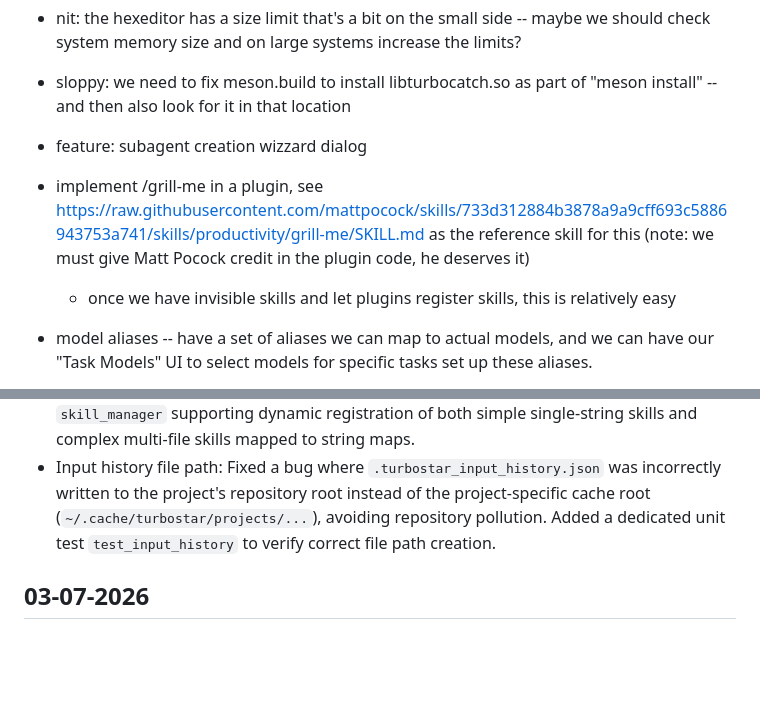
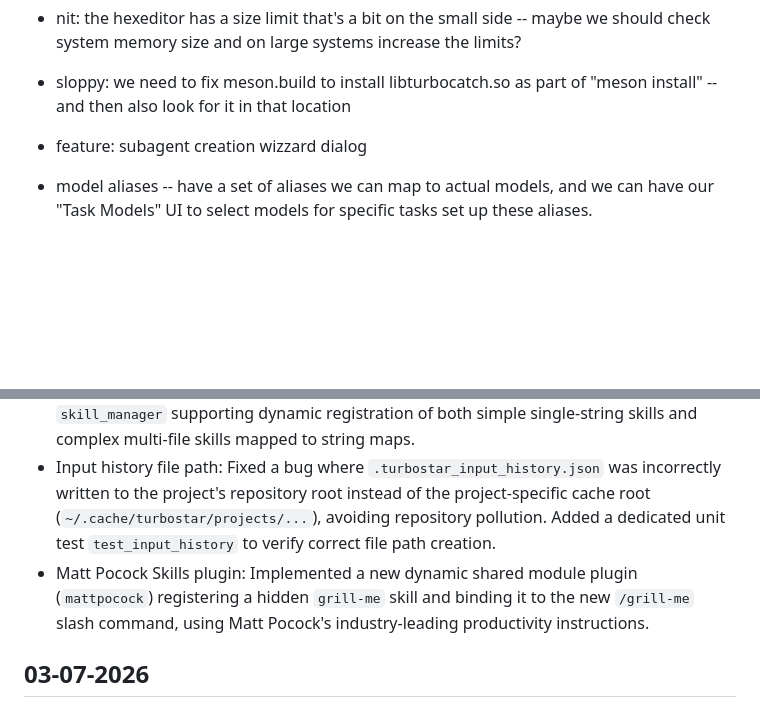
Before and after one commit to fenrus75/turbostar2, a Markdown page: docs/todo.md, 2 parts joined by grey strips. Drawn GitHub-style; blank space fills up the shorter version.

Commit message:
docs: update todo.md to move grill-me plugin to Done

```diff
--- a/docs/todo.md
+++ b/docs/todo.md
@@ -27,13 +27,7 @@
 
 - sloppy: we need to fix meson.build to install libturbocatch.so as part of "meson install" -- and then also look for it in that location
 
-
 - feature: subagent creation wizzard dialog
-
-
-- implement /grill-me in a plugin, see https://raw.githubusercontent.com/mattpocock/skills/733d312884b3878a9a9cff693c5886943753a741/skills/productivity/grill-me/SKILL.md as
-   the reference skill for this (note: we must give Matt Pocock credit in the plugin code, he deserves it)
-	- once we have invisible skills and let plugins register skills, this is relatively easy
 
 - model aliases -- have a set of aliases we can map to actual models, and we can have our "Task Models" UI to select models
    for specific tasks set up these aliases.
@@ -248,6 +242,7 @@
 ## 04-07-2026
 - Dynamic skill plugins: Implemented support for "hidden" (invisible) skills by adding a visibility toggle, enabling plugins to register skills silently without polluting the user/agent enumeration. Added `ai_agent::activate_skill` for centralized, consistent programmatic skill activation that automatically formats and injects instructions into the agent's interaction history as a system message. Added `register_skill` overloads in `skill_manager` supporting dynamic registration of both simple single-string skills and complex multi-file skills mapped to string maps.
 - Input history file path: Fixed a bug where `.turbostar_input_history.json` was incorrectly written to the project's repository root instead of the project-specific cache root (`~/.cache/turbostar/projects/...`), avoiding repository pollution. Added a dedicated unit test `test_input_history` to verify correct file path creation.
+- Matt Pocock Skills plugin: Implemented a new dynamic shared module plugin (`mattpocock`) registering a hidden `grill-me` skill and binding it to the new `/grill-me` slash command, using Matt Pocock's industry-leading productivity instructions.
 
 ## 03-07-2026
 - Central filter registry: Implemented a decoupled `filter_registry` singleton allowing dynamic plugins and host code to register thread-safe content processing filters (e.g., `html_to_markdown`, `html_to_markdown_plain`, `html_extract_tables`, `markdown_align_tables`, `meson_compile`, `meson_test`, `strip_ansi`, `strip_utf8`). Enhanced the `web_fetch` tool with an optional `filter` argument to lookup and apply filters before returning or saving results.
```
